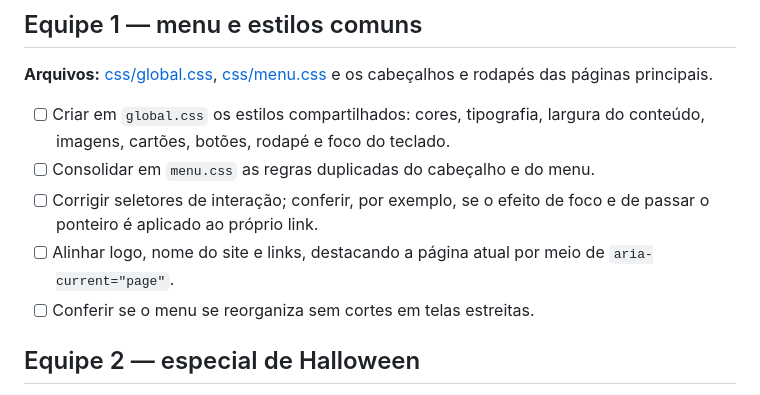
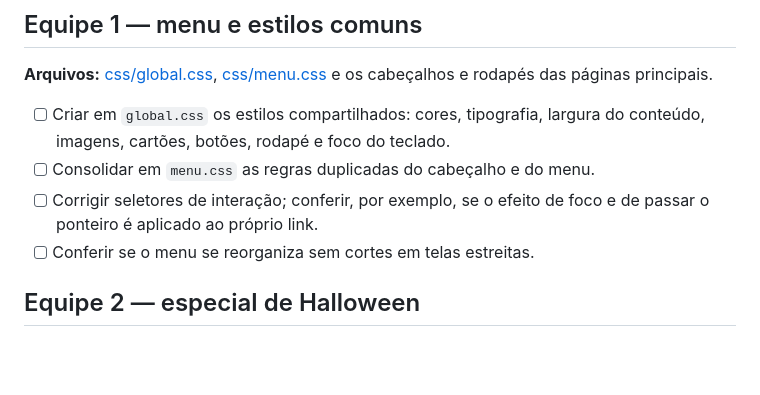
Before and after one commit to nicolaslago-dot/ATIVIDADAE_AVALIATIVA_HALLOWEEN, a Markdown page: GUIA_CORRECOES_HALLOWEENFLIX.md, the part around the change. GitHub-like rendering; blank space fills up the shorter version.

Commit message:
Remove logo alignment checklist item
Removed checklist item for aligning logo and current page indication.

```diff
--- a/GUIA_CORRECOES_HALLOWEENFLIX.md
+++ b/GUIA_CORRECOES_HALLOWEENFLIX.md
@@ -27,8 +27,6 @@ e os cabeçalhos e rodapés das páginas principais.
 - [ ] Consolidar em `menu.css` as regras duplicadas do cabeçalho e do menu.
 - [ ] Corrigir seletores de interação; conferir, por exemplo, se o efeito de
   foco e de passar o ponteiro é aplicado ao próprio link.
-- [ ] Alinhar logo, nome do site e links, destacando a página atual por meio de
-  `aria-current="page"`.
 - [ ] Conferir se o menu se reorganiza sem cortes em telas estreitas.
 
 ## Equipe 2 — especial de Halloween
```
